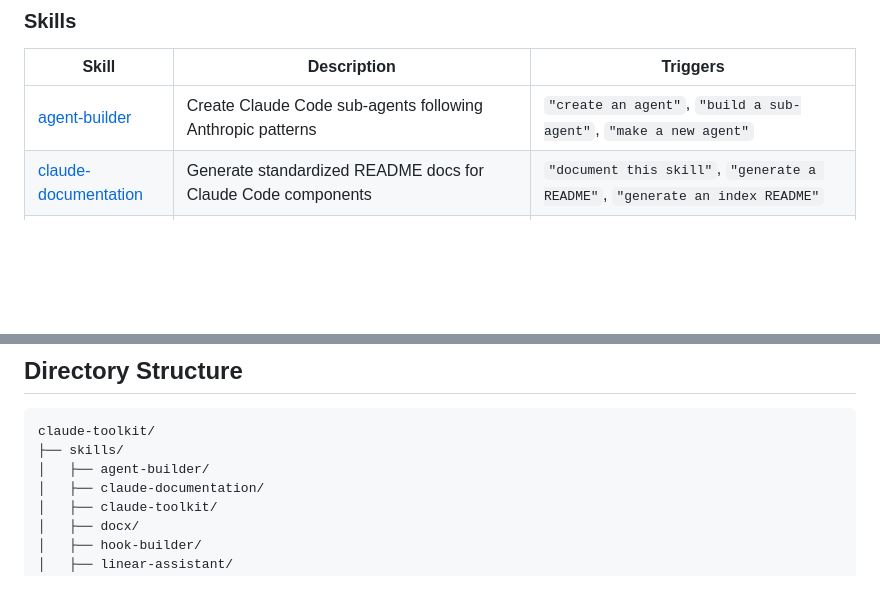
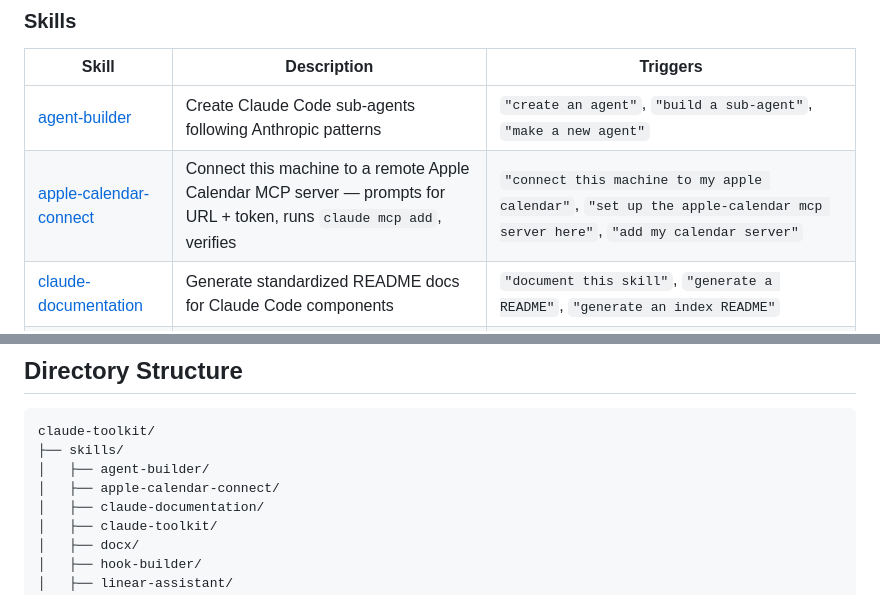
Before and after one commit to hunterbrewer04/claude-toolkit, a Markdown page: README.md, 2 parts joined by grey strips. Drawn GitHub-style; blank space fills up the shorter version.

```diff
--- a/README.md
+++ b/README.md
@@ -13,6 +13,7 @@ Claude Toolkit is a curated repository of Claude Code extensions organized aroun
 | Skill | Description | Triggers |
 |-------|-------------|----------|
 | [agent-builder](./skills/agent-builder/) | Create Claude Code sub-agents following Anthropic patterns | `"create an agent"`, `"build a sub-agent"`, `"make a new agent"` |
+| [apple-calendar-connect](./skills/apple-calendar-connect/) | Connect this machine to a remote Apple Calendar MCP server — prompts for URL + token, runs `claude mcp add`, verifies | `"connect this machine to my apple calendar"`, `"set up the apple-calendar mcp server here"`, `"add my calendar server"` |
 | [claude-documentation](./skills/claude-documentation/) | Generate standardized README docs for Claude Code components | `"document this skill"`, `"generate a README"`, `"generate an index README"` |
 | [claude-toolkit](./skills/claude-toolkit/) | Manage this GitHub repository of Claude Code components | `"add this to my toolkit"`, `"push to claude-toolkit"`, `"sync my claude-toolkit"` |
 | [docx](./skills/docx/) | Create, read, edit, and manipulate Word documents — formatting, tracked changes, images, templates | `"word document"`, `".docx"`, `"create a report/memo/letter"` |
@@ -76,6 +77,7 @@ Claude Toolkit is a curated repository of Claude Code extensions organized aroun
 claude-toolkit/
 ├── skills/
 │   ├── agent-builder/
+│   ├── apple-calendar-connect/
 │   ├── claude-documentation/
 │   ├── claude-toolkit/
 │   ├── docx/
```
Also changed, not shown: skills/apple-calendar-connect/README.md (added, +45 -0 lines), skills/apple-calendar-connect/SKILL.md (added, +107 -0 lines).
